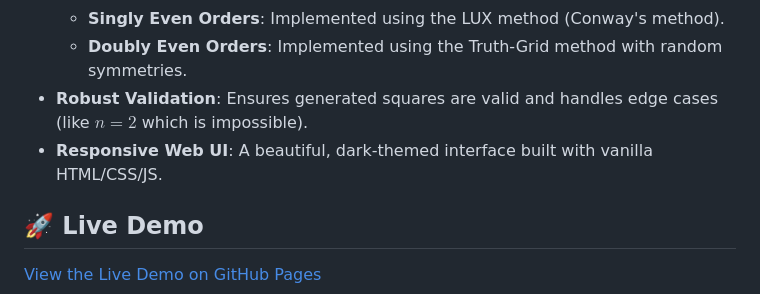
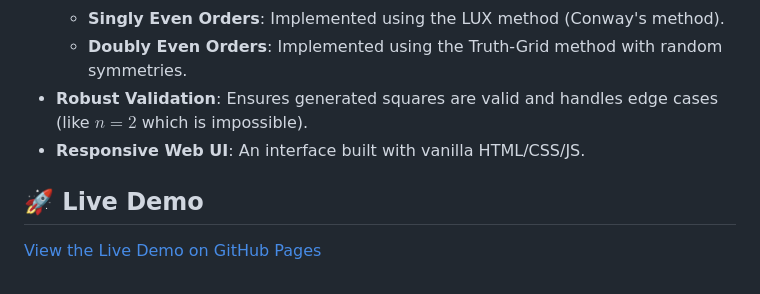
Before and after one commit to arnaudamiel/Magic-Squares, a Markdown page: README.md, the part around the change. Drawn GitHub-style.

Commit message:
Update README to remove UI theme description
Removed the description of the UI theme from README.

```diff
--- a/README.md
+++ b/README.md
@@ -10,7 +10,7 @@ A high-performance Magic Square generator built with Rust and WebAssembly (WASM)
     - **Singly Even Orders**: Implemented using the LUX method (Conway's method).
     - **Doubly Even Orders**: Implemented using the Truth-Grid method with random symmetries.
 - **Robust Validation**: Ensures generated squares are valid and handles edge cases (like $n=2$ which is impossible).
-- **Responsive Web UI**: A beautiful, dark-themed interface built with vanilla HTML/CSS/JS.
+- **Responsive Web UI**: An interface built with vanilla HTML/CSS/JS.
 
 ## 🚀 Live Demo
 
```
